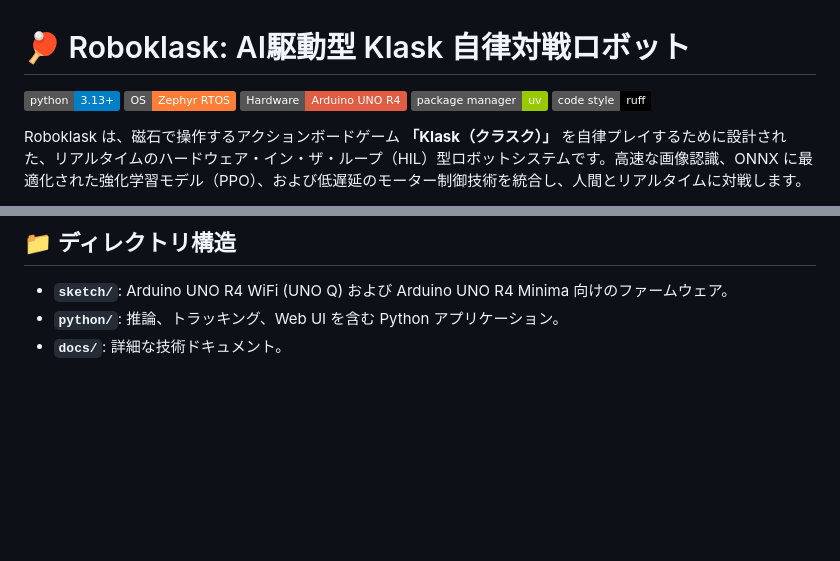
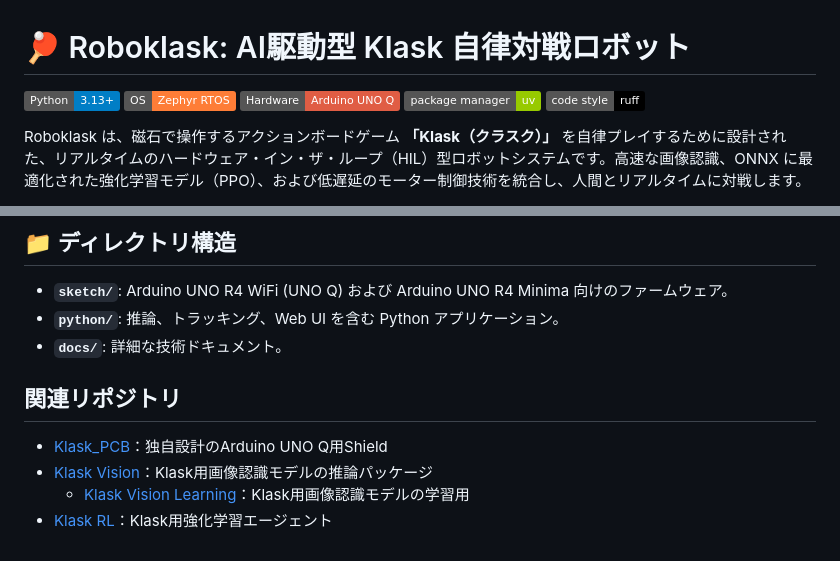
Before and after one commit to motty-mio2/roboklask, a Markdown page: README_ja.md, 2 parts joined by grey strips. Rendered like a GitHub page; badges without logos; blank space fills up the shorter version.

Commit message:
update jp docs

```diff
--- a/README_ja.md
+++ b/README_ja.md
@@ -1,8 +1,8 @@
 # 🏓 Roboklask: AI駆動型 Klask 自律対戦ロボット
 
-[![Python 3.13+](https://img.shields.io/badge/python-3.13+-blue.svg)](https://www.python.org/downloads/)
+[![Python 3.13+](https://img.shields.io/badge/Python-3.13+-blue.svg)](https://www.python.org/downloads/)
 [![Zephyr RTOS](https://img.shields.io/badge/OS-Zephyr_RTOS-orange.svg)](https://zephyrproject.org/)
-[![Hardware](https://img.shields.io/badge/Hardware-Arduino_UNO_R4-red.svg)](https://store.arduino.cc/)
+[![Hardware](https://img.shields.io/badge/Hardware-Arduino_UNO_Q-red.svg)](https://store.arduino.cc/)
 [![Package Manager](https://img.shields.io/badge/package_manager-uv-green.svg)](https://github.com/astral-sh/uv)
 [![Code Style](https://img.shields.io/badge/code%20style-ruff-black.svg)](https://github.com/astral-sh/ruff)
 
@@ -92,3 +92,10 @@ mise run lint     # C++ 静的解析 ＆ Python の厳密な型チェック
 * **`sketch/`**: Arduino UNO R4 WiFi (UNO Q) および Arduino UNO R4 Minima 向けのファームウェア。
 * **`python/`**: 推論、トラッキング、Web UI を含む Python アプリケーション。
 * **`docs/`**: 詳細な技術ドキュメント。
+
+## 関連リポジトリ
+
+- [Klask_PCB](https://github.com/motty-mio2/Klask_PCB)：独自設計のArduino UNO Q用Shield
+- [Klask Vision](https://github.com/motty-mio2/Klask_vision)：Klask用画像認識モデルの推論パッケージ
+  - [Klask Vision Learning](https://github.com/motty-mio2/Klask_vision_learning)：Klask用画像認識モデルの学習用
+- [Klask RL](https://github.com/motty-mio2/Klask_RL)：Klask用強化学習エージェント
```
